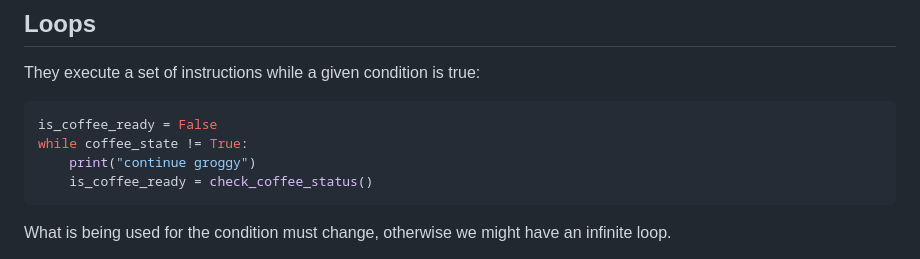
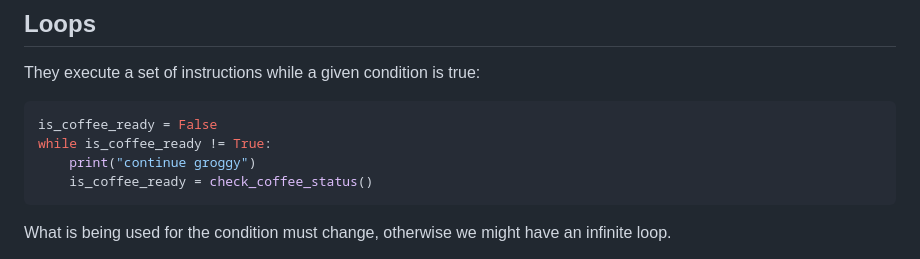
Before and after one commit to diogo-aos/iseg_pg_aaiml_intro_python, a Markdown page: markdown/3_aula2.md, the part around the change. GitHub-like rendering.

Commit message:
fixed type in code sample

````diff
--- a/markdown/3_aula2.md
+++ b/markdown/3_aula2.md
@@ -289,7 +289,7 @@ They execute a set of instructions while a given condition is true:
 
 ```python
 is_coffee_ready = False
-while coffee_state != True:
+while is_coffee_ready != True:
     print("continue groggy")
     is_coffee_ready = check_coffee_status()
 ```
````
